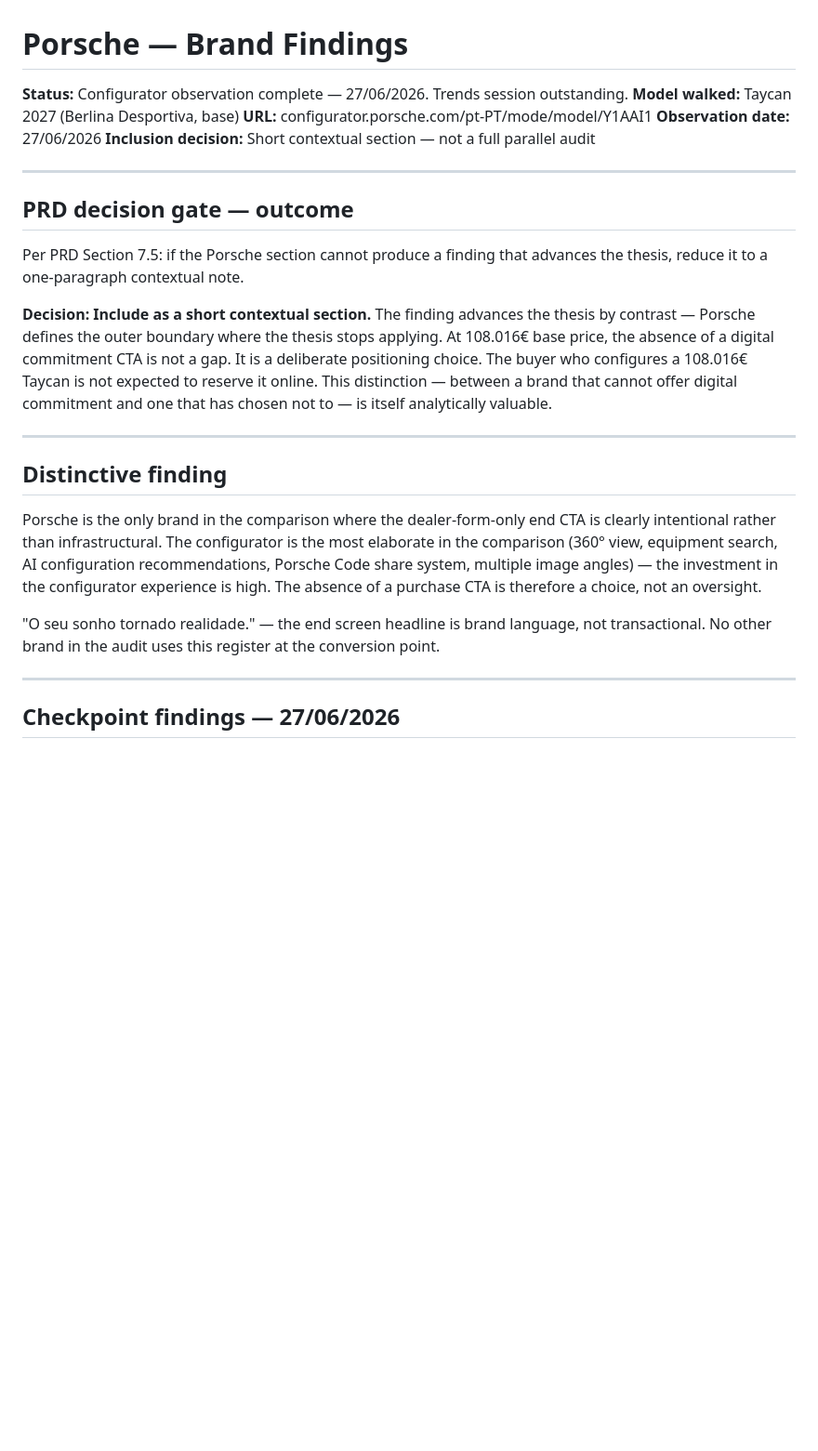
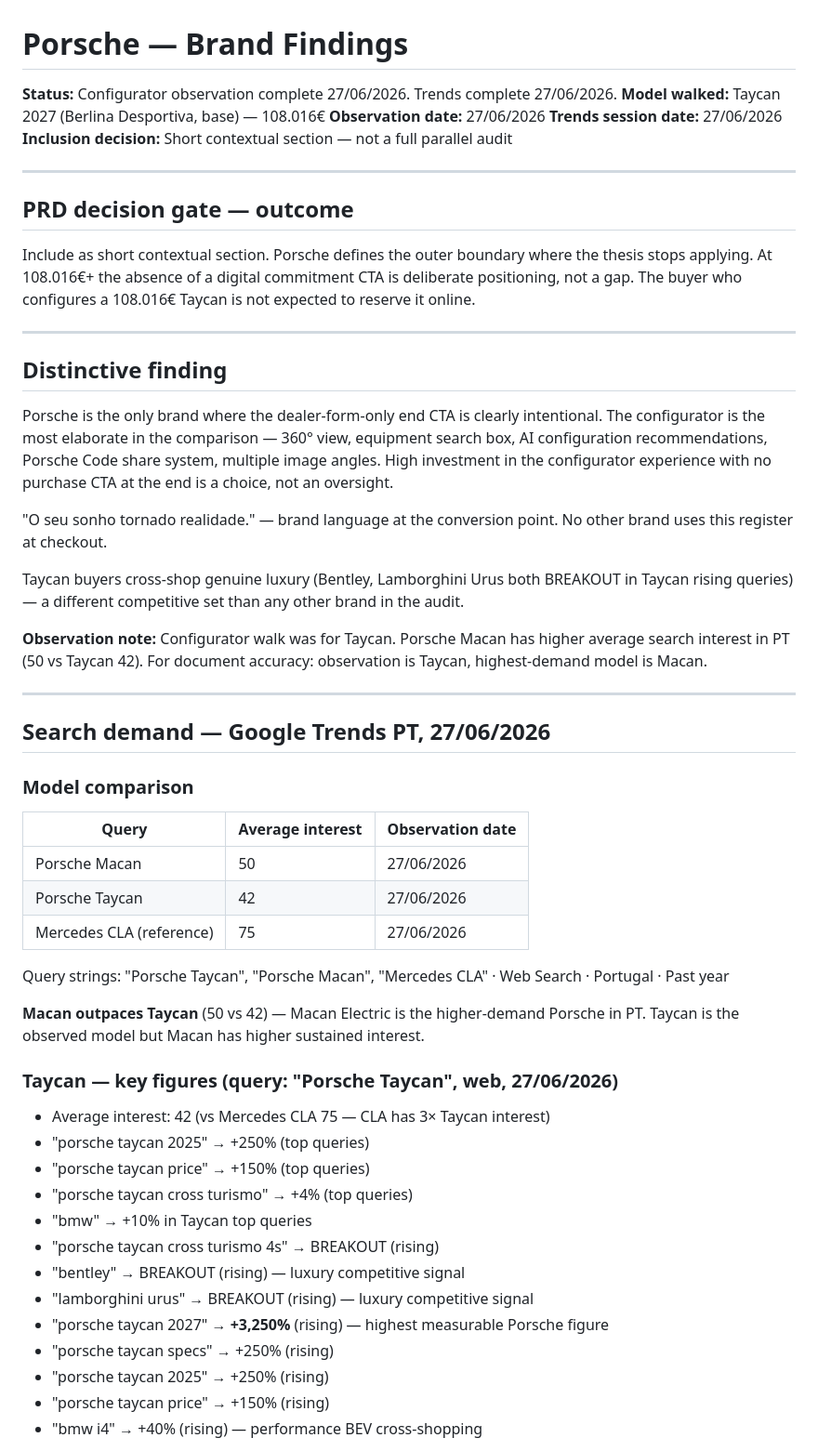
Before and after one commit to saramscruz/premium-auto-audit, a Markdown page: brands/porsche/findings.md, the part around one of its changes. Shown at 93% size. Rendered like a GitHub page; blank space fills up the shorter version.

Commit message:
Trends complete: Volvo EX30 avg 54, Porsche Taycan 42/Macan 50, five-brand MB86 BMW73 Audi46 Volvo25 Porsche20 — matrix and findings updated

```diff
--- a/brands/porsche/findings.md
+++ b/brands/porsche/findings.md
@@ -1,27 +1,56 @@
 # Porsche — Brand Findings
 
-**Status:** Configurator observation complete — 27/06/2026. Trends session outstanding.
-**Model walked:** Taycan 2027 (Berlina Desportiva, base)
-**URL:** configurator.porsche.com/pt-PT/mode/model/Y1AAI1
+**Status:** Configurator observation complete 27/06/2026. Trends complete 27/06/2026.
+**Model walked:** Taycan 2027 (Berlina Desportiva, base) — 108.016€
 **Observation date:** 27/06/2026
+**Trends session date:** 27/06/2026
 **Inclusion decision:** Short contextual section — not a full parallel audit
 
 ---
 
 ## PRD decision gate — outcome
 
-Per PRD Section 7.5: if the Porsche section cannot produce a finding that advances the thesis, reduce it to a one-paragraph contextual note.
-
-**Decision: Include as a short contextual section.** The finding advances the thesis by contrast — Porsche defines the outer boundary where the thesis stops applying. At 108.016€ base price, the absence of a digital commitment CTA is not a gap. It is a deliberate positioning choice. The buyer who configures a 108.016€ Taycan is not expected to reserve it online. This distinction — between a brand that cannot offer digital commitment and one that has chosen not to — is itself analytically valuable.
+Include as short contextual section. Porsche defines the outer boundary where the thesis stops applying. At 108.016€+ the absence of a digital commitment CTA is deliberate positioning, not a gap. The buyer who configures a 108.016€ Taycan is not expected to reserve it online.
 
 ---
 
 ## Distinctive finding
 
-Porsche is the only brand in the comparison where the dealer-form-only end CTA is clearly intentional rather than infrastructural. The configurator is the most elaborate in the comparison (360° view, equipment search, AI configuration recommendations, Porsche Code share system, multiple image angles) — the investment in the configurator experience is high. The absence of a purchase CTA is therefore a choice, not an oversight.
+Porsche is the only brand where the dealer-form-only end CTA is clearly intentional. The configurator is the most elaborate in the comparison — 360° view, equipment search box, AI configuration recommendations, Porsche Code share system, multiple image angles. High investment in the configurator experience with no purchase CTA at the end is a choice, not an oversight.
 
-"O seu sonho tornado realidade." — the end screen headline is brand language, not transactional. No other brand in the audit uses this register at the conversion point.
+"O seu sonho tornado realidade." — brand language at the conversion point. No other brand uses this register at checkout.
+
+Taycan buyers cross-shop genuine luxury (Bentley, Lamborghini Urus both BREAKOUT in Taycan rising queries) — a different competitive set than any other brand in the audit.
+
+**Observation note:** Configurator walk was for Taycan. Porsche Macan has higher average search interest in PT (50 vs Taycan 42). For document accuracy: observation is Taycan, highest-demand model is Macan.
 
 ---
 
-## Checkpoint findings — 27/06/2026
+## Search demand — Google Trends PT, 27/06/2026
+
+### Model comparison
+| Query | Average interest | Observation date |
+|-------|-----------------|-----------------|
+| Porsche Macan | 50 | 27/06/2026 |
+| Porsche Taycan | 42 | 27/06/2026 |
+| Mercedes CLA (reference) | 75 | 27/06/2026 |
+
+Query strings: "Porsche Taycan", "Porsche Macan", "Mercedes CLA" · Web Search · Portugal · Past year
+
+**Macan outpaces Taycan** (50 vs 42) — Macan Electric is the higher-demand Porsche in PT. Taycan is the observed model but Macan has higher sustained interest.
+
+### Taycan — key figures (query: "Porsche Taycan", web, 27/06/2026)
+- Average interest: 42 (vs Mercedes CLA 75 — CLA has 3× Taycan interest)
+- "porsche taycan 2025" → +250% (top queries)
+- "porsche taycan price" → +150% (top queries)
+- "porsche taycan cross turismo" → +4% (top queries)
+- "bmw" → +10% in Taycan top queries
+- "porsche taycan cross turismo 4s" → BREAKOUT (rising)
+- "bentley" → BREAKOUT (rising) — luxury competitive signal
+- "lamborghini urus" → BREAKOUT (rising) — luxury competitive signal
+- "porsche taycan 2027" → **+3,250%** (rising) — highest measurable Porsche figure
+- "porsche taycan specs" → +250% (rising)
+- "porsche taycan 2025" → +250% (rising)
+- "porsche taycan price" → +150% (rising)
+- "bmw i4" → +40% (rising) — performance BEV cross-shopping
+
```
Also changed, not shown: other parts of brands/porsche/findings.md (+33 -23 lines), brands/volvo/findings.md (+67 -45 lines), matrix/comparative-matrix.md (+33 -50 lines).
